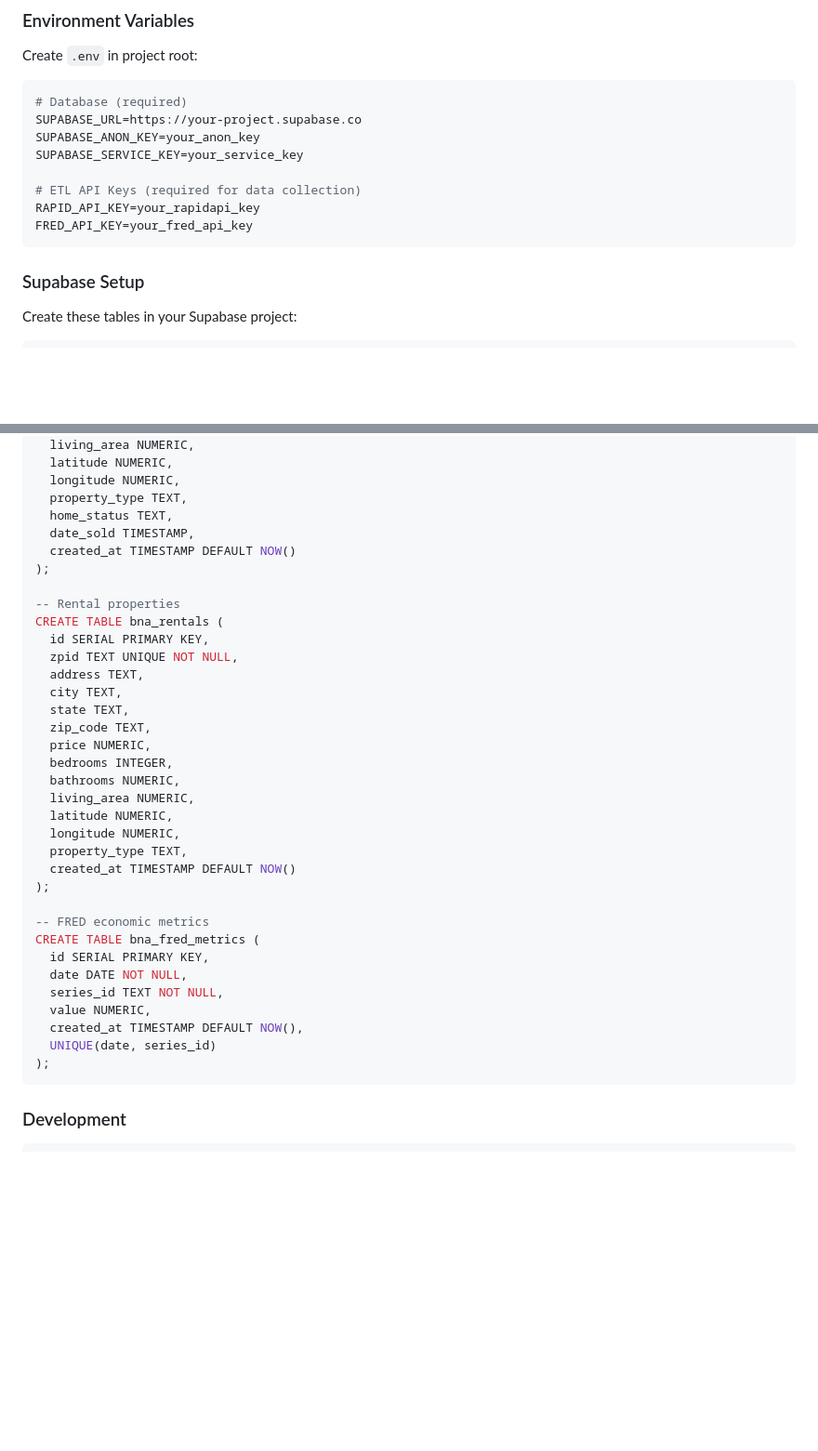
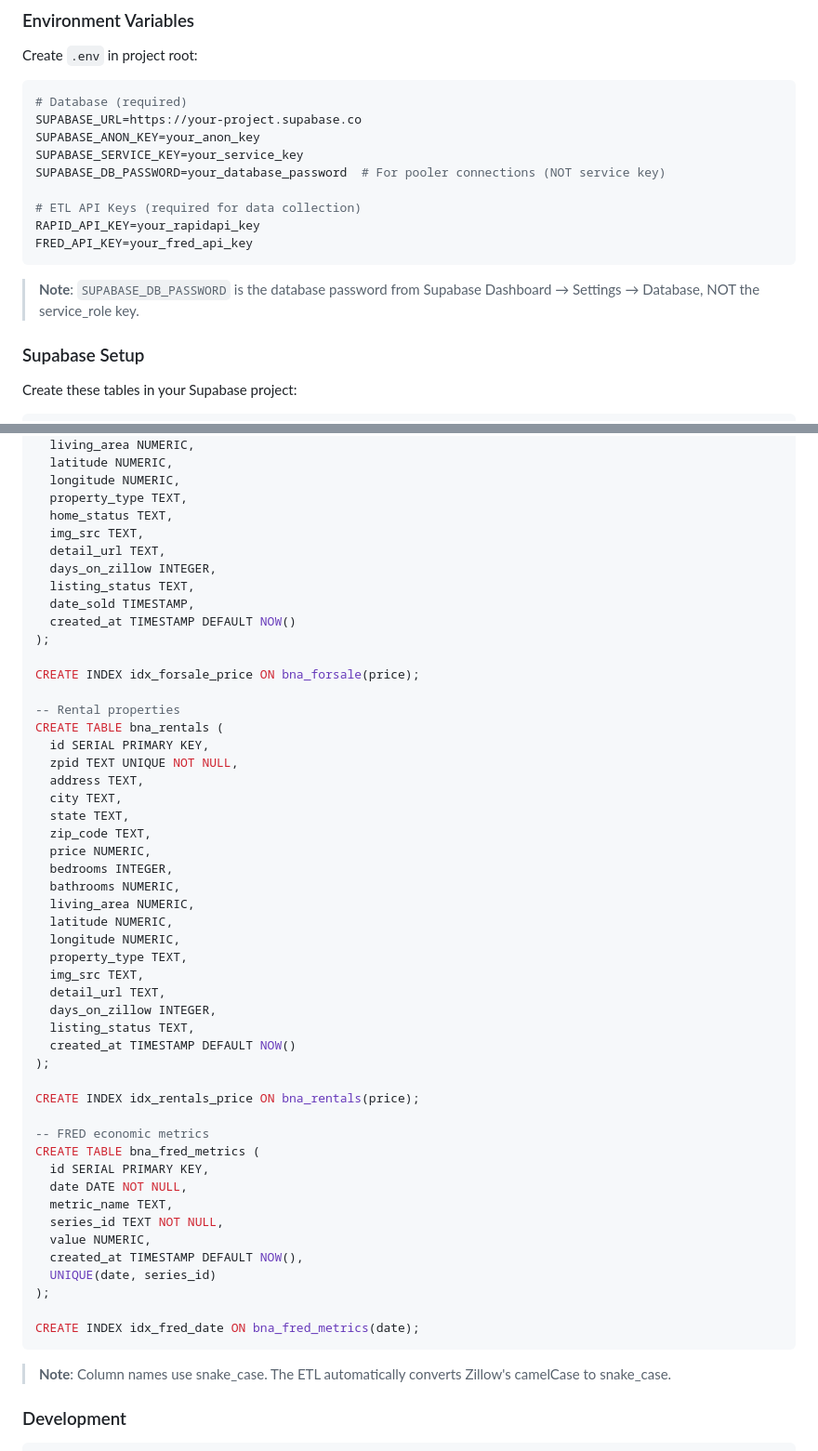
Before and after one commit to zach-wendland/bna-market, a Markdown page: README.md, 2 parts joined by grey strips. Shown at 93% size. Rendered like a GitHub page; blank space fills up the shorter version.

````diff
--- a/README.md
+++ b/README.md
@@ -49,11 +49,14 @@ Create `.env` in project root:
 SUPABASE_URL=https://your-project.supabase.co
 SUPABASE_ANON_KEY=your_anon_key
 SUPABASE_SERVICE_KEY=your_service_key
+SUPABASE_DB_PASSWORD=your_database_password  # For pooler connections (NOT service key)
 
 # ETL API Keys (required for data collection)
 RAPID_API_KEY=your_rapidapi_key
 FRED_API_KEY=your_fred_api_key
 ```
+
+> **Note**: `SUPABASE_DB_PASSWORD` is the database password from Supabase Dashboard → Settings → Database, NOT the service_role key.
 
 ### Supabase Setup
 
@@ -76,9 +79,15 @@ CREATE TABLE bna_forsale (
   longitude NUMERIC,
   property_type TEXT,
   home_status TEXT,
+  img_src TEXT,
+  detail_url TEXT,
+  days_on_zillow INTEGER,
+  listing_status TEXT,
   date_sold TIMESTAMP,
   created_at TIMESTAMP DEFAULT NOW()
 );
+
+CREATE INDEX idx_forsale_price ON bna_forsale(price);
 
 -- Rental properties
 CREATE TABLE bna_rentals (
@@ -95,19 +104,30 @@ CREATE TABLE bna_rentals (
   latitude NUMERIC,
   longitude NUMERIC,
   property_type TEXT,
+  img_src TEXT,
+  detail_url TEXT,
+  days_on_zillow INTEGER,
+  listing_status TEXT,
   created_at TIMESTAMP DEFAULT NOW()
 );
+
+CREATE INDEX idx_rentals_price ON bna_rentals(price);
 
 -- FRED economic metrics
 CREATE TABLE bna_fred_metrics (
   id SERIAL PRIMARY KEY,
   date DATE NOT NULL,
+  metric_name TEXT,
   series_id TEXT NOT NULL,
   value NUMERIC,
   created_at TIMESTAMP DEFAULT NOW(),
   UNIQUE(date, series_id)
 );
+
+CREATE INDEX idx_fred_date ON bna_fred_metrics(date);
 ```
+
+> **Note**: Column names use snake_case. The ETL automatically converts Zillow's camelCase to snake_case.
 
 ### Development
 
````
Also changed, not shown: other parts of README.md (+3 -0 lines), CLAUDE.md (+12 -1 lines).
